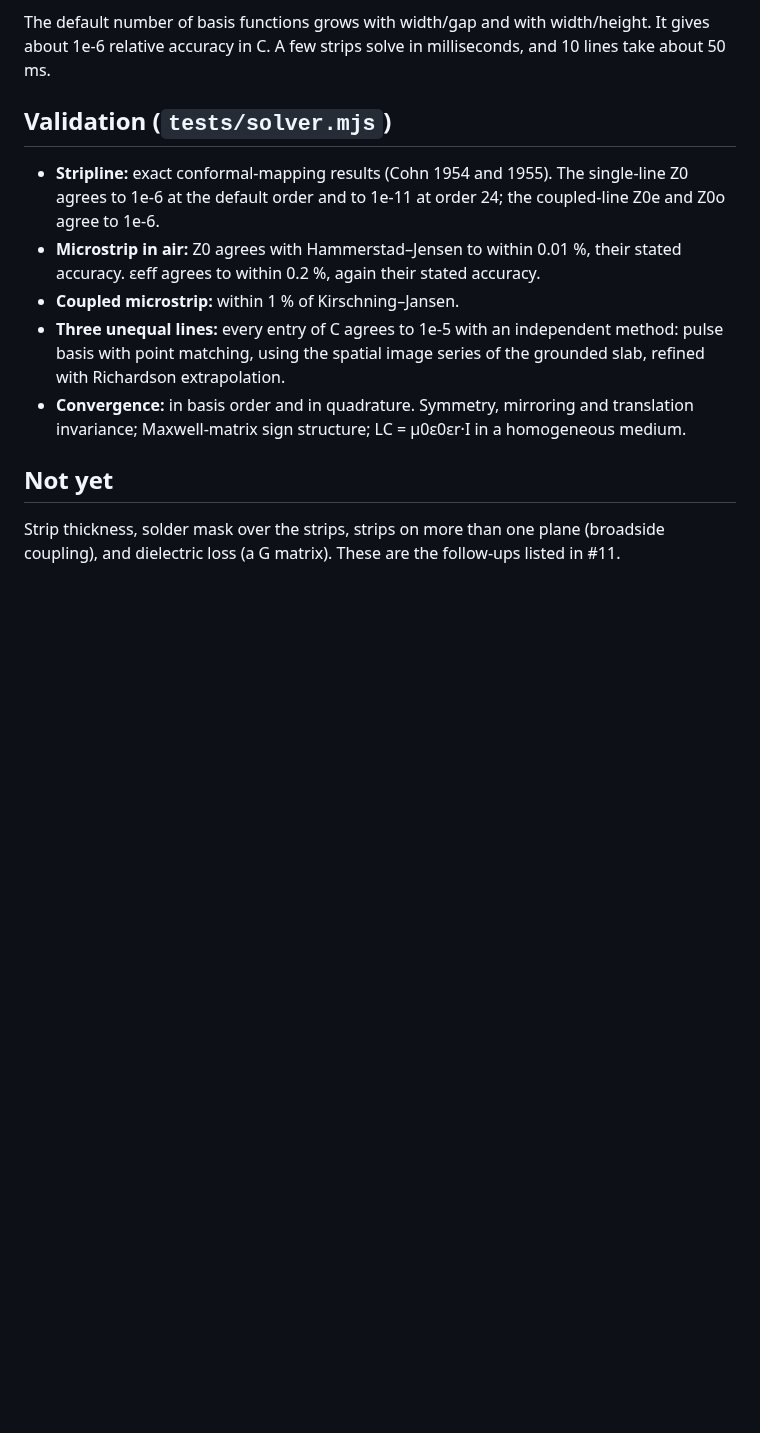
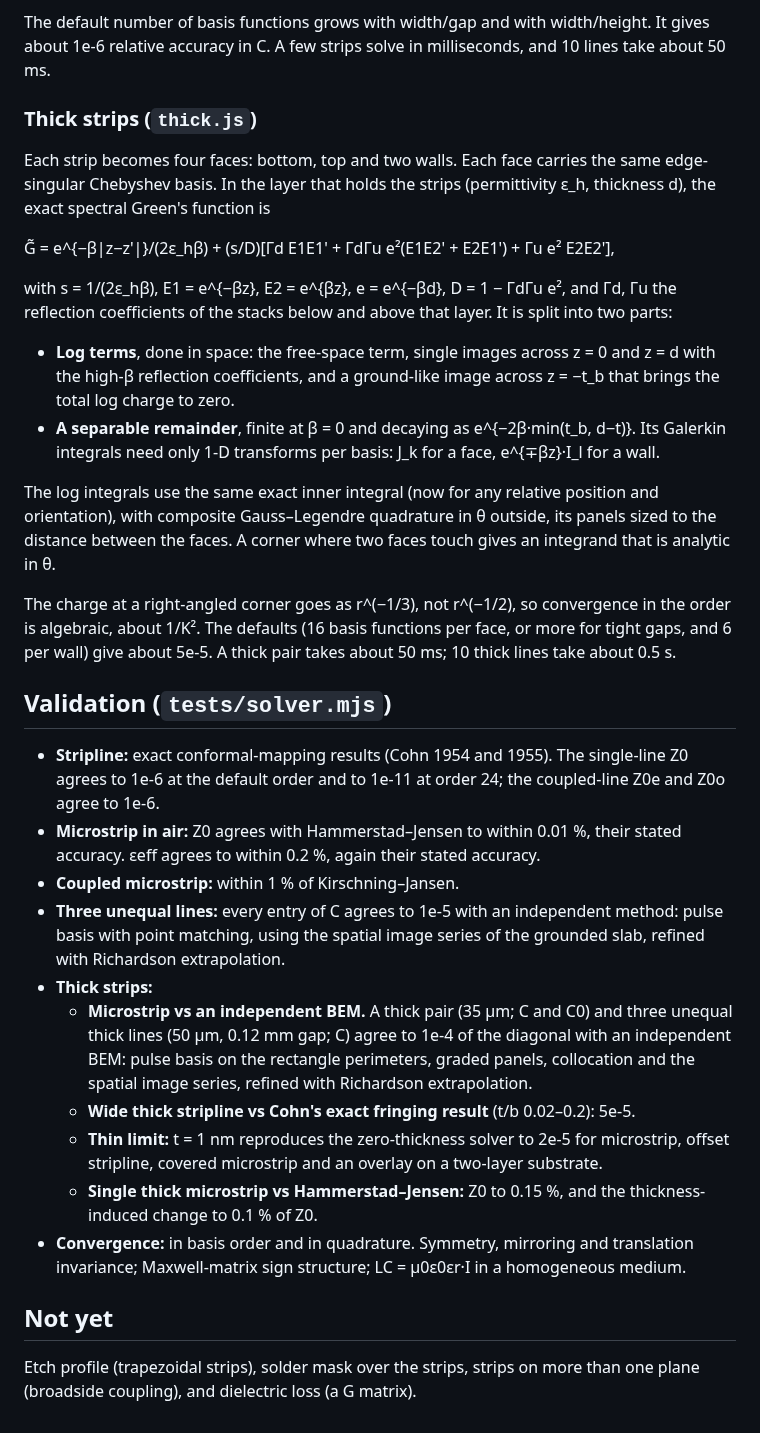
Before and after one commit to byzantic/comb-over, a Markdown page: solver/README.md, the part around one of its changes. Drawn GitHub-style; blank space fills up the shorter version.

```diff
--- a/solver/README.md
+++ b/solver/README.md
@@ -40,14 +42,34 @@ The Green's function is split into two parts:
 
 The default number of basis functions grows with width/gap and with width/height. It gives about 1e-6 relative accuracy in C. A few strips solve in milliseconds, and 10 lines take about 50 ms.
 
+### Thick strips (`thick.js`)
+
+Each strip becomes four faces: bottom, top and two walls. Each face carries the same edge-singular Chebyshev basis. In the layer that holds the strips (permittivity ε_h, thickness d), the exact spectral Green's function is
+
+G̃ = e^{−β|z−z'|}/(2ε_hβ) + (s/D)[Γd E1E1' + ΓdΓu e²(E1E2' + E2E1') + Γu e² E2E2'],
+
+with s = 1/(2ε_hβ), E1 = e^{−βz}, E2 = e^{βz}, e = e^{−βd}, D = 1 − ΓdΓu e², and Γd, Γu the reflection coefficients of the stacks below and above that layer. It is split into two parts:
+
+- **Log terms**, done in space: the free-space term, single images across z = 0 and z = d with the high-β reflection coefficients, and a ground-like image across z = −t_b that brings the total log charge to zero.
+- **A separable remainder**, finite at β = 0 and decaying as e^{−2β·min(t_b, d−t)}. Its Galerkin integrals need only 1-D transforms per basis: J_k for a face, e^{∓βz}·I_l for a wall.
+
+The log integrals use the same exact inner integral (now for any relative position and orientation), with composite Gauss–Legendre quadrature in θ outside, its panels sized to the distance between the faces. A corner where two faces touch gives an integrand that is analytic in θ.
+
+The charge at a right-angled corner goes as r^(−1/3), not r^(−1/2), so convergence in the order is algebraic, about 1/K². The defaults (16 basis functions per face, or more for tight gaps, and 6 per wall) give about 5e-5. A thick pair takes about 50 ms; 10 thick lines take about 0.5 s.
+
 ## Validation (`tests/solver.mjs`)
 
 - **Stripline:** exact conformal-mapping results (Cohn 1954 and 1955). The single-line Z0 agrees to 1e-6 at the default order and to 1e-11 at order 24; the coupled-line Z0e and Z0o agree to 1e-6.
 - **Microstrip in air:** Z0 agrees with Hammerstad–Jensen to within 0.01 %, their stated accuracy. εeff agrees to within 0.2 %, again their stated accuracy.
 - **Coupled microstrip:** within 1 % of Kirschning–Jansen.
 - **Three unequal lines:** every entry of C agrees to 1e-5 with an independent method: pulse basis with point matching, using the spatial image series of the grounded slab, refined with Richardson extrapolation.
+- **Thick strips:**
+  - **Microstrip vs an independent BEM.** A thick pair (35 µm; C and C0) and three unequal thick lines (50 µm, 0.12 mm gap; C) agree to 1e-4 of the diagonal with an independent BEM: pulse basis on the rectangle perimeters, graded panels, collocation and the spatial image series, refined with Richardson extrapolation.
+  - **Wide thick stripline vs Cohn's exact fringing result** (t/b 0.02–0.2): 5e-5.
+  - **Thin limit:** t = 1 nm reproduces the zero-thickness solver to 2e-5 for microstrip, offset stripline, covered microstrip and an overlay on a two-layer substrate.
+  - **Single thick microstrip vs Hammerstad–Jensen:** Z0 to 0.15 %, and the thickness-induced change to 0.1 % of Z0.
 - **Convergence:** in basis order and in quadrature. Symmetry, mirroring and translation invariance; Maxwell-matrix sign structure; LC = μ0ε0εr·I in a homogeneous medium.
 
 ## Not yet
 
-Strip thickness, solder mask over the strips, strips on more than one plane (broadside coupling), and dielectric loss (a G matrix). These are the follow-ups listed in #11.
+Etch profile (trapezoidal strips), solder mask over the strips, strips on more than one plane (broadside coupling), and dielectric loss (a G matrix).
```
Also changed, not shown: other parts of solver/README.md (+5 -3 lines), docs/examples/07-three-line-CL.md (+17 -17 lines), docs/manual.md (+20 -9 lines), docs/img/three-line-1.png, 10 other files.
